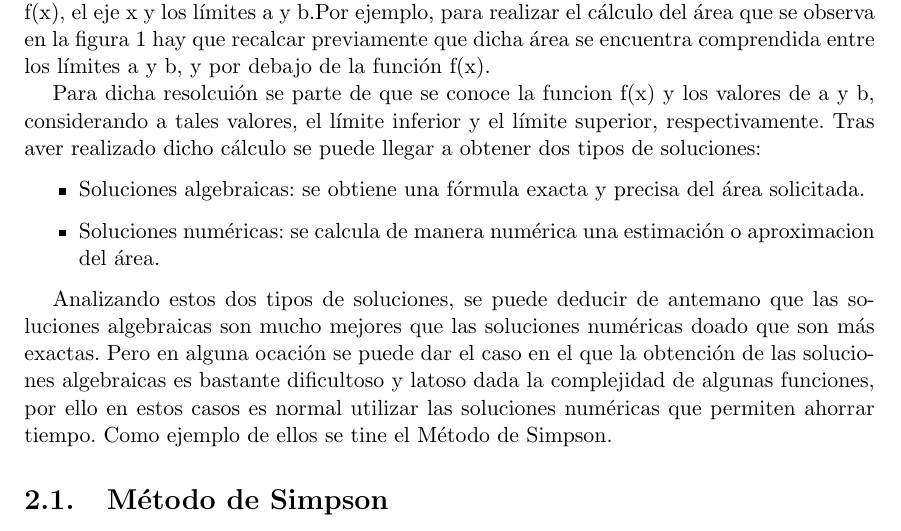
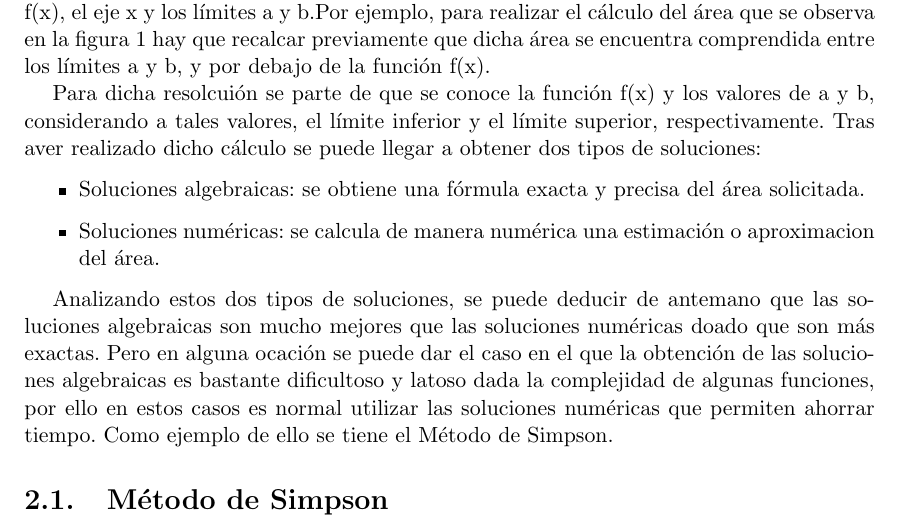
Before and after one commit to alu0100780314/grupo2J, a LaTeX document (memte.tex, which reads mem/tex/cap2.tex): part of page 10 of 19, cut so that both start at the same text. Compiled offline with pdfLaTeX; the source files are stored in an older character set and shown here as Unicode.

Commit message:
Samuel Aula Turin

```diff
--- a/mem/tex/cap2.tex
+++ b/mem/tex/cap2.tex
@@ -13,14 +13,14 @@ de la función f(x).
 %\includegraphics[width=0.2\textwidth]{mem/images/imagen1}\\[0.25cm]
 %\end{center}
 
-Para dicha resolcuión se parte de que se conoce la funcion f(x) y los valores de a y b, considerando a tales valores, el límite inferior y el límite superior, respectivamente. Tras aver realizado dicho cálculo se puede llegar a obtener dos tipos de soluciones:
+Para dicha resolcuión se parte de que se conoce la función f(x) y los valores de a y b, considerando a tales valores, el límite inferior y el límite superior, respectivamente. Tras aver realizado dicho cálculo se puede llegar a obtener dos tipos de soluciones:
 
 \begin{itemize}
 \item Soluciones algebraicas: se obtiene una fórmula exacta y precisa del área solicitada.
 \item Soluciones numéricas: se calcula de manera numérica una estimación o aproximacion del área.
 \end{itemize}
 
-Analizando estos dos tipos de soluciones, se puede deducir de antemano que las soluciones algebraicas son mucho mejores que las soluciones numéricas doado que son más exactas. Pero en alguna ocación se puede dar el caso en el que la obtención de las soluciones algebraicas es bastante dificultoso y latoso dada la complejidad de algunas funciones, por ello en estos casos es normal utilizar las soluciones numéricas que permiten ahorrar tiempo. Como ejemplo de ellos se tine el Método de Simpson.
+Analizando estos dos tipos de soluciones, se puede deducir de antemano que las soluciones algebraicas son mucho mejores que las soluciones numéricas doado que son más exactas. Pero en alguna ocación se puede dar el caso en el que la obtención de las soluciones algebraicas es bastante dificultoso y latoso dada la complejidad de algunas funciones, por ello en estos casos es normal utilizar las soluciones numéricas que permiten ahorrar tiempo. Como ejemplo de ello se tiene el Método de Simpson.
 
 %++++++++++++++++++++++++++++++++++++++++++++++++++++++++++++++++++++++++++++++
 
```
Also changed, not shown: memte.pdf, memte.ps, 2 other files.
